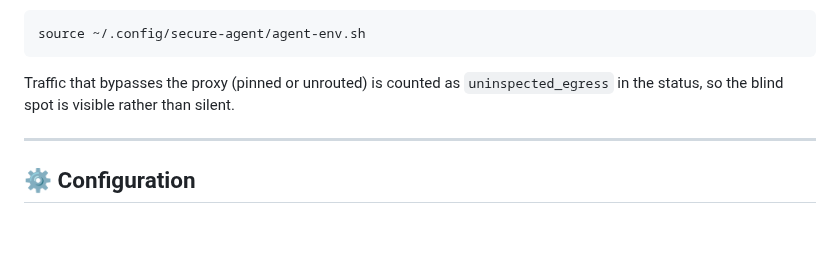
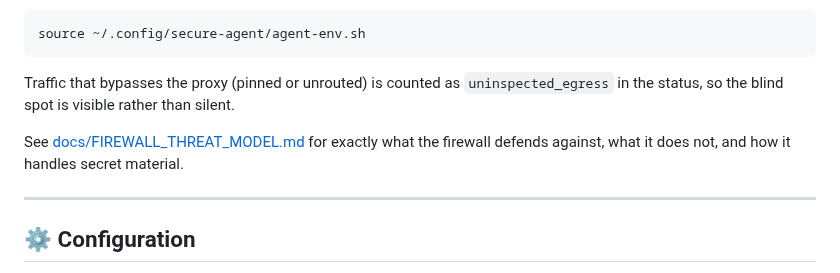
Before and after one commit to cavi-ai/secure-agent, a Markdown page: README.md, the part around the change. Rendered like a GitHub page; blank space fills up the shorter version.

Commit message:
docs(firewall): threat model — scope, blind spots, secret handling

```diff
--- a/README.md
+++ b/README.md
@@ -178,6 +178,8 @@ source ~/.config/secure-agent/agent-env.sh
 
 Traffic that bypasses the proxy (pinned or unrouted) is counted as `uninspected_egress` in the status, so the blind spot is visible rather than silent.
 
+See [docs/FIREWALL_THREAT_MODEL.md](docs/FIREWALL_THREAT_MODEL.md) for exactly what the firewall defends against, what it does not, and how it handles secret material.
+
 ---
 
 ## ⚙️ Configuration
```
